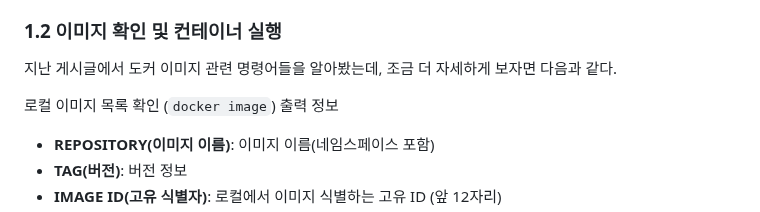
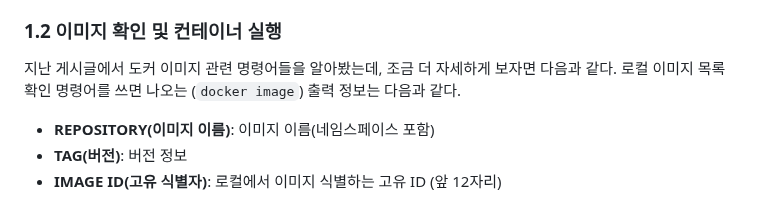
Before and after one commit to prgmd/prgmd_blog, a Markdown page: files/20250616-도커 이미지 관리 및 레지스트리 활용.md, the part around the change. Rendered like a GitHub page.

Commit message:
Update Posts “20250616-도커 이미지 관리 및 레지스트리 활용”

```diff
--- a/files/20250616-도커 이미지 관리 및 레지스트리 활용.md
+++ b/files/20250616-도커 이미지 관리 및 레지스트리 활용.md
@@ -35,9 +35,7 @@ subCategory: Docker
 참고로 도커를 이용하게 되면 `latest`를 자주 보게 될 텐데, 이 때 `latest`는 '최신 버전'이 아니라, 단지 가장 최근에 붙여진 이름일 뿐이다. **운영 환경에서 latest를 쓰는 것은 위험하다. 정확한 버전 태그나 Digest를 사용하는 것이 보안과 안정성의 핵심.**
 
 ### 1.2 이미지 확인 및 컨테이너 실행
-지난 게시글에서 도커 이미지 관련 명령어들을 알아봤는데, 조금 더 자세하게 보자면 다음과 같다.
-
-로컬 이미지 목록 확인 (`docker image`) 출력 정보
+지난 게시글에서 도커 이미지 관련 명령어들을 알아봤는데, 조금 더 자세하게 보자면 다음과 같다. 로컬 이미지 목록 확인 명령어를 쓰면 나오는 (`docker image`) 출력 정보는 다음과 같다.
 - **REPOSITORY(이미지 이름)**: 이미지 이름(네임스페이스 포함)
 - **TAG(버전)**: 버전 정보
 - **IMAGE ID(고유 식별자)**: 로컬에서 이미지 식별하는 고유 ID (앞 12자리)
```
